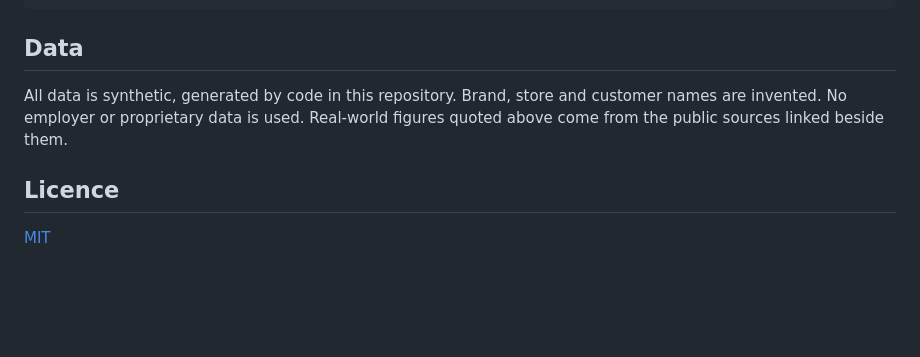
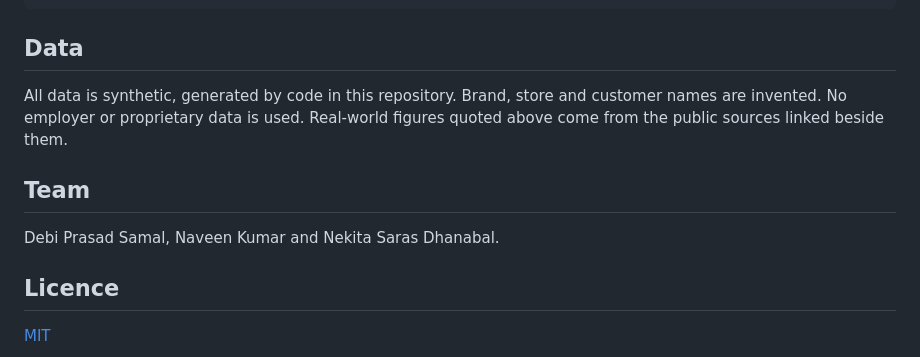
Before and after one commit to debi910/Ripple, a Markdown page: README.md, the part around the change. Rendered like a GitHub page; blank space fills up the shorter version.

Commit message:
Add team to README
Co-Authored-By: Claude Opus 5.5 (1M context) <noreply@anthropic.com>

```diff
--- a/README.md
+++ b/README.md
@@ -174,6 +174,10 @@ customer names are invented. No employer or proprietary data is used.
 Real-world figures quoted above come from the public sources linked beside
 them.
 
+## Team
+
+Debi Prasad Samal, Naveen Kumar and Nekita Saras Dhanabal.
+
 ## Licence
 
 [MIT](LICENSE)
```
